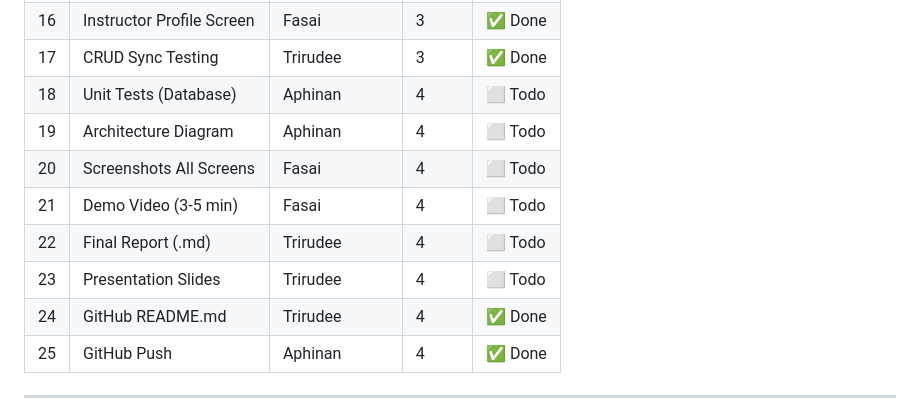
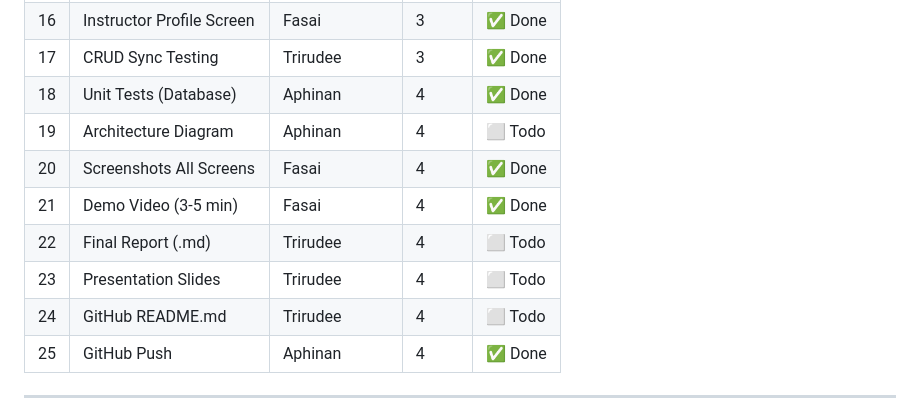
Before and after one commit to Apinan1234/ssid_app_v2-, a Markdown page: docs/gantt_scrum.md, the part around the change. Rendered like a GitHub page.

```diff
--- a/docs/gantt_scrum.md
+++ b/docs/gantt_scrum.md
@@ -73,13 +73,13 @@ gantt
 | 15 | Instructor Dashboard | Fasai | 3 | ✅ Done |
 | 16 | Instructor Profile Screen | Fasai | 3 | ✅ Done |
 | 17 | CRUD Sync Testing | Trirudee | 3 | ✅ Done |
-| 18 | Unit Tests (Database) | Aphinan | 4 | ⬜ Todo |
+| 18 | Unit Tests (Database) | Aphinan | 4 | ✅ Done |
 | 19 | Architecture Diagram | Aphinan | 4 | ⬜ Todo |
-| 20 | Screenshots All Screens | Fasai | 4 | ⬜ Todo |
-| 21 | Demo Video (3-5 min) | Fasai | 4 | ⬜ Todo |
+| 20 | Screenshots All Screens | Fasai | 4 | ✅ Done |
+| 21 | Demo Video (3-5 min) | Fasai | 4 | ✅ Done |
 | 22 | Final Report (.md) | Trirudee | 4 | ⬜ Todo |
 | 23 | Presentation Slides | Trirudee | 4 | ⬜ Todo |
-| 24 | GitHub README.md | Trirudee | 4 | ✅ Done |
+| 24 | GitHub README.md | Trirudee | 4 | ⬜ Todo |
 | 25 | GitHub Push | Aphinan | 4 | ✅ Done |
 
 ---
```
